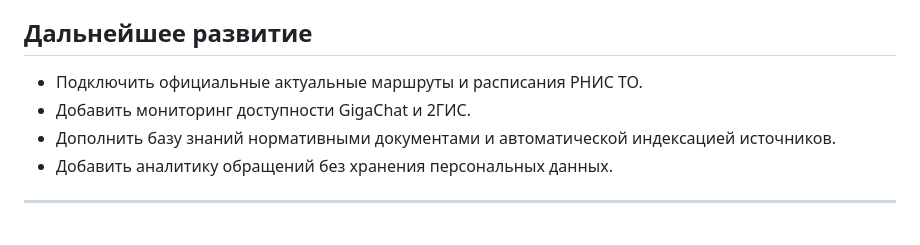
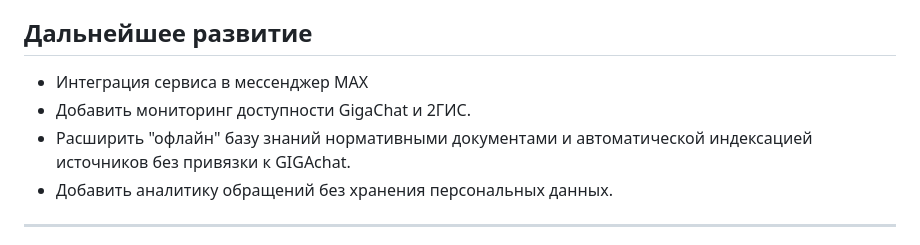
Before and after one commit to UTo4ka-etxt/hackaton_sber_trans, a Markdown page: README.md, the part around the change. Rendered like a GitHub page.

```diff
--- a/README.md
+++ b/README.md
@@ -106,9 +106,9 @@ http://127.0.0.1:8771/
 
 ## Дальнейшее развитие
 
-- Подключить официальные актуальные маршруты и расписания РНИС ТО.
+- Интеграция сервиса в мессенджер МАХ
 - Добавить мониторинг доступности GigaChat и 2ГИС.
-- Дополнить базу знаний нормативными документами и автоматической индексацией источников.
+- Расширить "офлайн" базу знаний нормативными документами и автоматической индексацией источников без привязки к GIGAchat.
 - Добавить аналитику обращений без хранения персональных данных.
 
 ---
```
